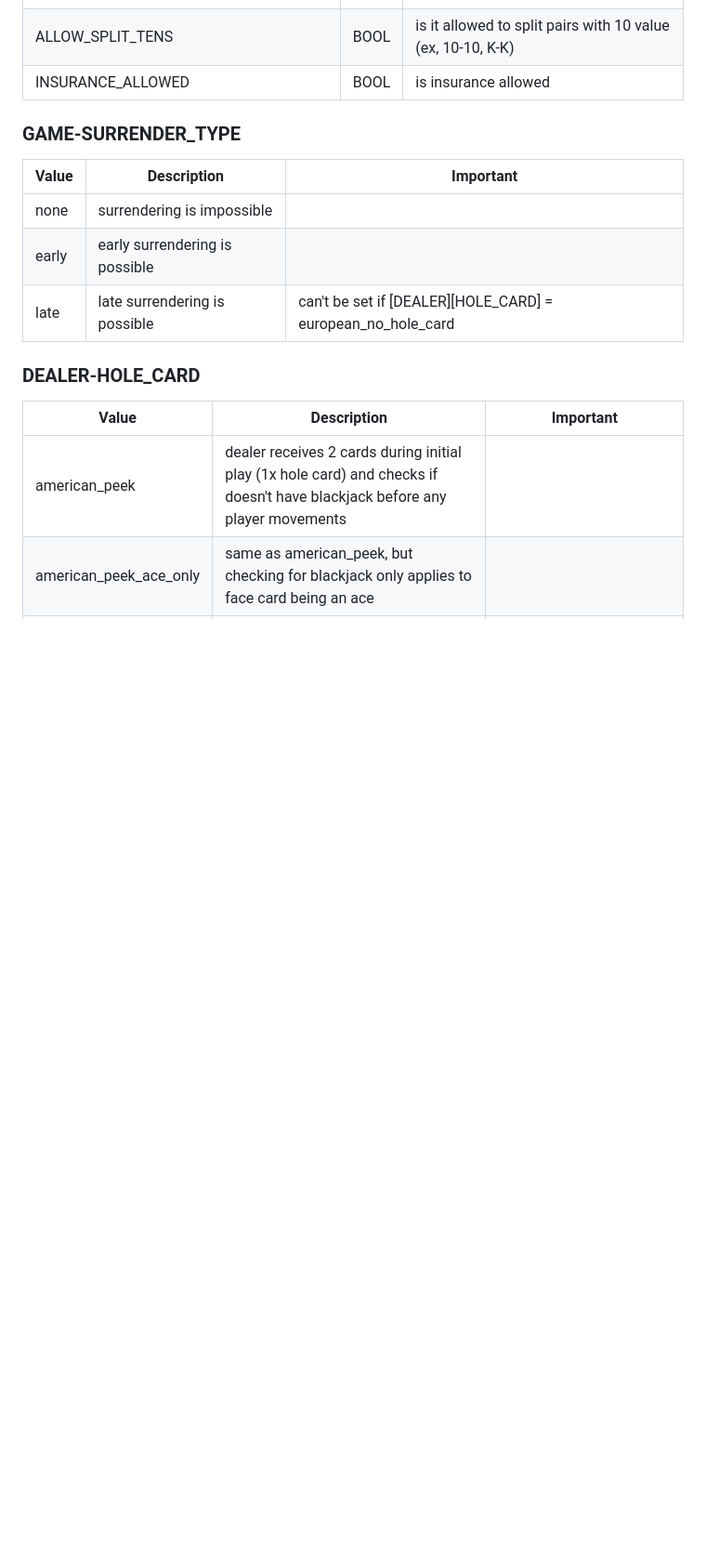
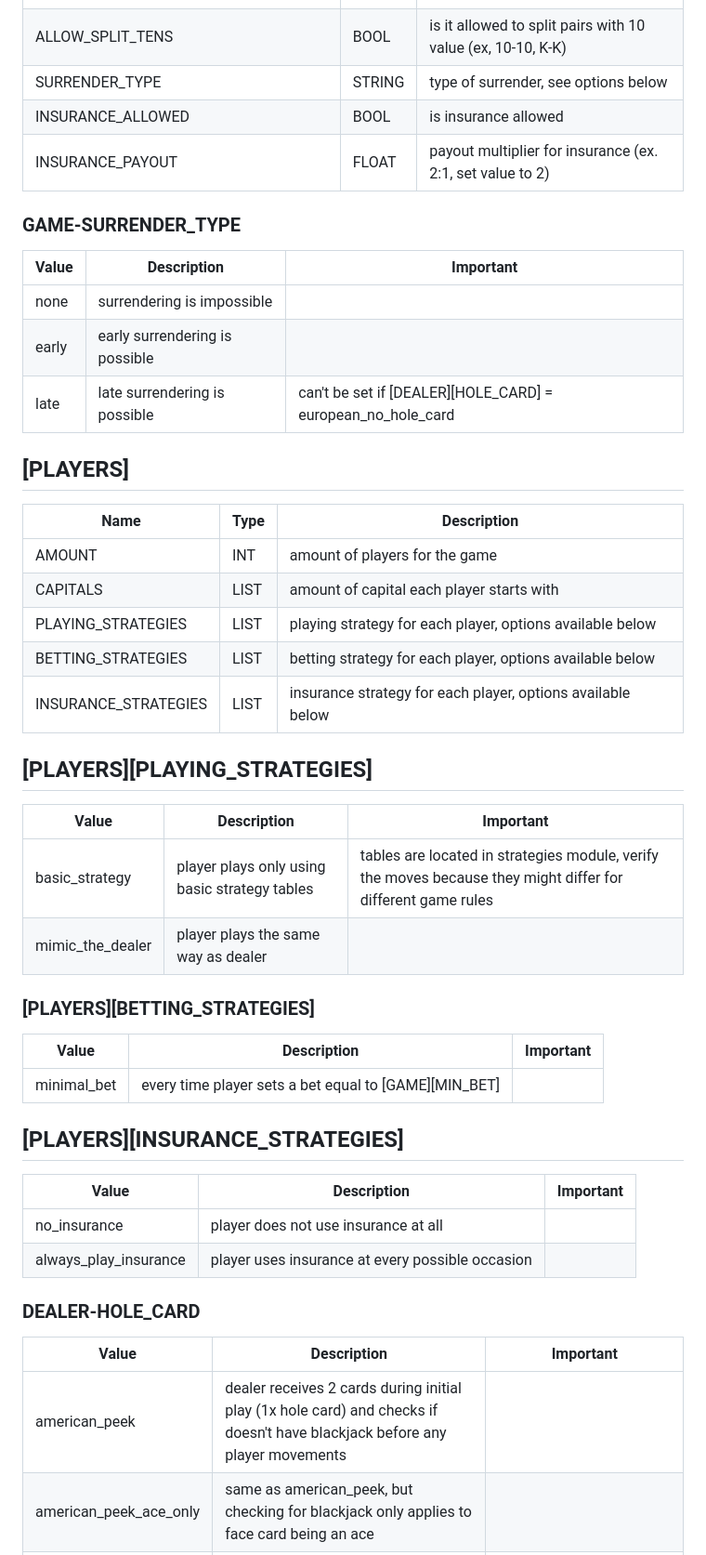
Before and after one commit to jkbbinkowski/blackjack_monte_carlo, a Markdown page: README.md, the part around the change printed below. Shown: that part at 93% size. Drawn GitHub-style; blank space fills up the shorter version.

Commit message:
Enhance README to include additional configuration variables for game settings, including SHUFFLE_DECK_ON, SHUFFLE_ON_ROUND_START, BURN_CARDS_AMOUNT, and INSURANCE_PAYOUT. Introduce PLAYER strategies and clarify surrender options, improving overall documentation for simulator configuration.

```diff
--- a/README.md
+++ b/README.md
@@ -40,7 +45,9 @@ The simulator so far consists of one, non-sensitive configuration file. Below th
 | PLAY_SPLIT_ACES | BOOL | is it allowed to further play after splitting aces (if 0, after splitting A-A player will receive only one additional card per hand without ability to make any move) |
 | BLACKJACK_AFTER_SPLIT_COUNTS_AS_21 | BOOL | does blackjack after splitting (A + 10pt. card) pays as blackjack (if 1 A+10pt. after splitting pays normal; if 0 A+10pt. after splitting pays as blackjack) |
 | ALLOW_SPLIT_TENS | BOOL | is it allowed to split pairs with 10 value (ex, 10-10, K-K) |
-| INSURANCE_ALLOWED | BOOL | is insurance allowed
+| SURRENDER_TYPE | STRING | type of surrender, see options below |
+| INSURANCE_ALLOWED | BOOL | is insurance allowed |
+| INSURANCE_PAYOUT | FLOAT | payout multiplier for insurance (ex. 2:1, set value to 2) |
 
 ### GAME-SURRENDER_TYPE
 | Value | Description | Important |
@@ -49,6 +56,32 @@ The simulator so far consists of one, non-sensitive configuration file. Below th
 | early | early surrendering is possible | |
 | late | late surrendering is possible | can't be set if [DEALER][HOLE_CARD] = european_no_hole_card |
 
+## [PLAYERS]
+| Name | Type | Description |
+| ---- | ---- | ----------- |
+| AMOUNT | INT | amount of players for the game |
+| CAPITALS | LIST | amount of capital each player starts with |
+| PLAYING_STRATEGIES | LIST | playing strategy for each player, options available below |
+| BETTING_STRATEGIES | LIST | betting strategy for each player, options available below |
+| INSURANCE_STRATEGIES | LIST | insurance strategy for each player, options available below |
+
+## [PLAYERS][PLAYING_STRATEGIES]
+| Value | Description | Important |
+| ----- | ----------- | --------- |
+| basic_strategy | player plays only using basic strategy tables | tables are located in strategies module, verify the moves because they might differ for different game rules |
+| mimic_the_dealer | player plays the same way as dealer | |
+
+### [PLAYERS][BETTING_STRATEGIES]
+| Value | Description | Important |
+| ----- | ----------- | --------- |
+| minimal_bet | every time player sets a bet equal to [GAME][MIN_BET] | |
+
+## [PLAYERS][INSURANCE_STRATEGIES]
+| Value | Description | Important |
+| ----- | ----------- | --------- |
+| no_insurance | player does not use insurance at all | |
+| always_play_insurance | player uses insurance at every possible occasion | |
+
 ### DEALER-HOLE_CARD
 | Value | Description | Important |
 | ----- | ----------- | --------- |
```
Also changed, not shown: other parts of README.md (+5 -11 lines).
